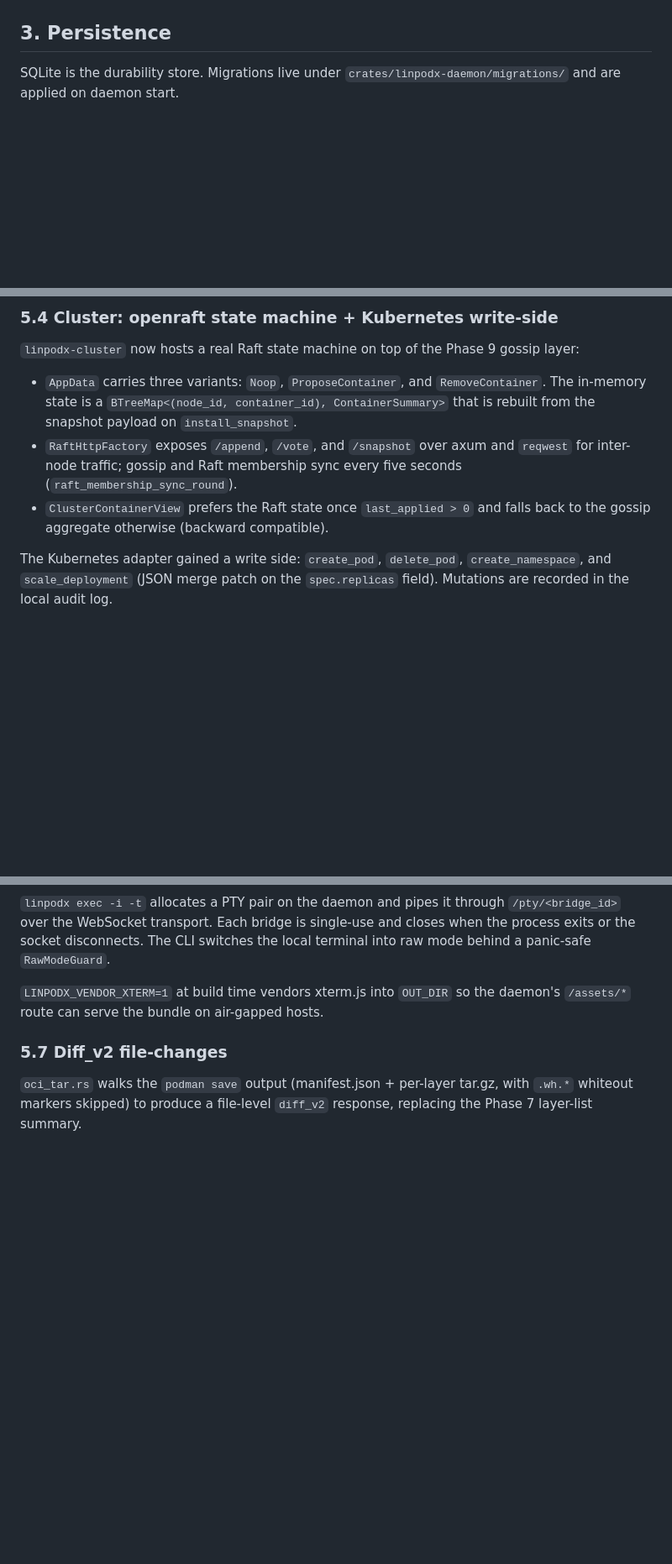
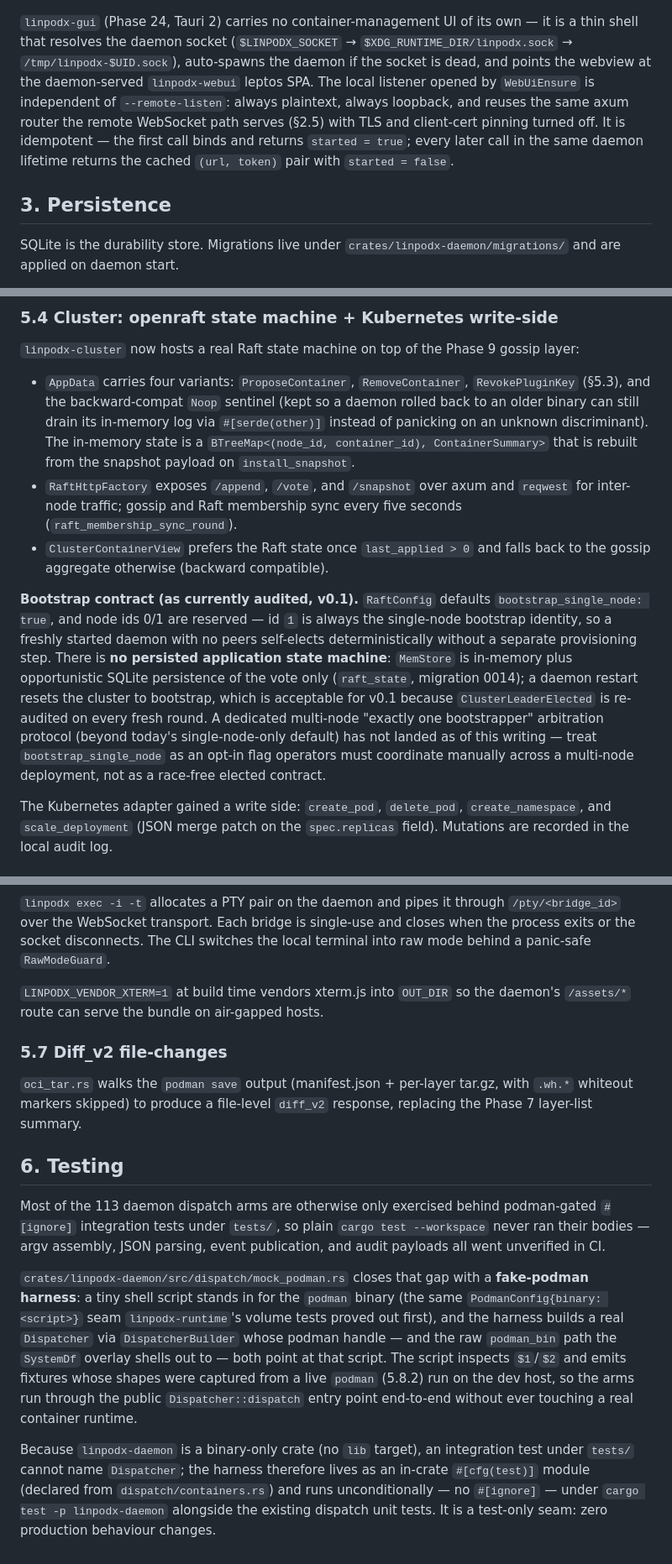
Before and after one commit to kernalix7/linpodx, a Markdown page: docs/architecture.md, 3 parts joined by grey strips. Shown at 84% size. Drawn GitHub-style; blank space fills up the shorter version.

Commit message:
docs(architecture): raft bootstrap contract, WebUiEnsure flow, testing section
Cluster section documents the single-bootstrapper contract and the
in-memory persistence constraint honestly; fixes the AppData variant
drift (3 -> 4, RevokePluginKey was missing); adds the desktop-shell
WebUiEnsure sequence diagram and a Testing section covering the
mock-podman dispatch harness.

```diff
--- a/docs/architecture.md
+++ b/docs/architecture.md
@@ -185,3 +207,14 @@ sequenceDiagram
+`linpodx-gui` (Phase 24, Tauri 2) carries no container-management UI of its own —
+it is a thin shell that resolves the daemon socket (`$LINPODX_SOCKET` →
+`$XDG_RUNTIME_DIR/linpodx.sock` → `/tmp/linpodx-$UID.sock`), auto-spawns the
+daemon if the socket is dead, and points the webview at the daemon-served
+`linpodx-webui` leptos SPA. The local listener opened by `WebUiEnsure` is
+independent of `--remote-listen`: always plaintext, always loopback, and
+reuses the same axum router the remote WebSocket path serves (§2.5) with TLS
+and client-cert pinning turned off. It is idempotent — the first call binds
+and returns `started = true`; every later call in the same daemon lifetime
+returns the cached `(url, token)` pair with `started = false`.
+
 ## 3. Persistence
 
 SQLite is the durability store. Migrations live under
@@ -287,15 +320,31 @@ mutations into `CreateOptions`).
 `linpodx-cluster` now hosts a real Raft state machine on top of the Phase 9
 gossip layer:
 
-- `AppData` carries three variants: `Noop`, `ProposeContainer`, and
-  `RemoveContainer`. The in-memory state is a
-  `BTreeMap<(node_id, container_id), ContainerSummary>` that is rebuilt from
-  the snapshot payload on `install_snapshot`.
+- `AppData` carries four variants: `ProposeContainer`, `RemoveContainer`,
+  `RevokePluginKey` (§5.3), and the backward-compat `Noop` sentinel (kept so a
+  daemon rolled back to an older binary can still drain its in-memory log via
+  `#[serde(other)]` instead of panicking on an unknown discriminant). The
+  in-memory state is a `BTreeMap<(node_id, container_id), ContainerSummary>`
+  that is rebuilt from the snapshot payload on `install_snapshot`.
 - `RaftHttpFactory` exposes `/append`, `/vote`, and `/snapshot` over axum and
   `reqwest` for inter-node traffic; gossip and Raft membership sync every five
   seconds (`raft_membership_sync_round`).
 - `ClusterContainerView` prefers the Raft state once `last_applied > 0` and
   falls back to the gossip aggregate otherwise (backward compatible).
+
+**Bootstrap contract (as currently audited, v0.1).** `RaftConfig` defaults
+`bootstrap_single_node: true`, and node ids 0/1 are reserved — id `1` is
+always the single-node bootstrap identity, so a freshly started daemon with no
+peers self-elects deterministically without a separate provisioning step.
+There is **no persisted application state machine**: `MemStore` is in-memory
+plus opportunistic SQLite persistence of the vote only (`raft_state`,
+migration 0014); a daemon restart resets the cluster to bootstrap, which is
+acceptable for v0.1 because `ClusterLeaderElected` is re-audited on every
+fresh round. A dedicated multi-node "exactly one bootstrapper" arbitration
+protocol (beyond today's single-node-only default) has not landed as of this
+writing — treat `bootstrap_single_node` as an opt-in flag operators must
+coordinate manually across a multi-node deployment, not as a race-free
+elected contract.
 
 The Kubernetes adapter gained a write side: `create_pod`, `delete_pod`,
 `create_namespace`, and `scale_deployment` (JSON merge patch on the
@@ -326,3 +375,28 @@ daemon's `/assets/*` route can serve the bundle on air-gapped hosts.
 `oci_tar.rs` walks the `podman save` output (manifest.json + per-layer
 tar.gz, with `.wh.*` whiteout markers skipped) to produce a file-level
 `diff_v2` response, replacing the Phase 7 layer-list summary.
+
+## 6. Testing
+
+Most of the 113 daemon dispatch arms are otherwise only exercised behind
+podman-gated `#[ignore]` integration tests under `tests/`, so plain `cargo
+test --workspace` never ran their bodies — argv assembly, JSON parsing, event
+publication, and audit payloads all went unverified in CI.
+
+`crates/linpodx-daemon/src/dispatch/mock_podman.rs` closes that gap with a
+**fake-podman harness**: a tiny shell script stands in for the `podman`
+binary (the same `PodmanConfig{binary: <script>}` seam `linpodx-runtime`'s
+volume tests proved out first), and the harness builds a real `Dispatcher`
+via `DispatcherBuilder` whose podman handle — and the raw `podman_bin` path
+the `SystemDf` overlay shells out to — both point at that script. The script
+inspects `$1`/`$2` and emits fixtures whose shapes were captured from a live
+`podman` (5.8.2) run on the dev host, so the arms run through the public
+`Dispatcher::dispatch` entry point end-to-end without ever touching a real
+container runtime.
+
+Because `linpodx-daemon` is a binary-only crate (no `lib` target), an
+integration test under `tests/` cannot name `Dispatcher`; the harness
+therefore lives as an in-crate `#[cfg(test)]` module (declared from
+`dispatch/containers.rs`) and runs unconditionally — no `#[ignore]` — under
+`cargo test -p linpodx-daemon` alongside the existing dispatch unit tests.
+It is a test-only seam: zero production behaviour changes.
```
Also changed, not shown: other parts of docs/architecture.md (+22 -0 lines).
